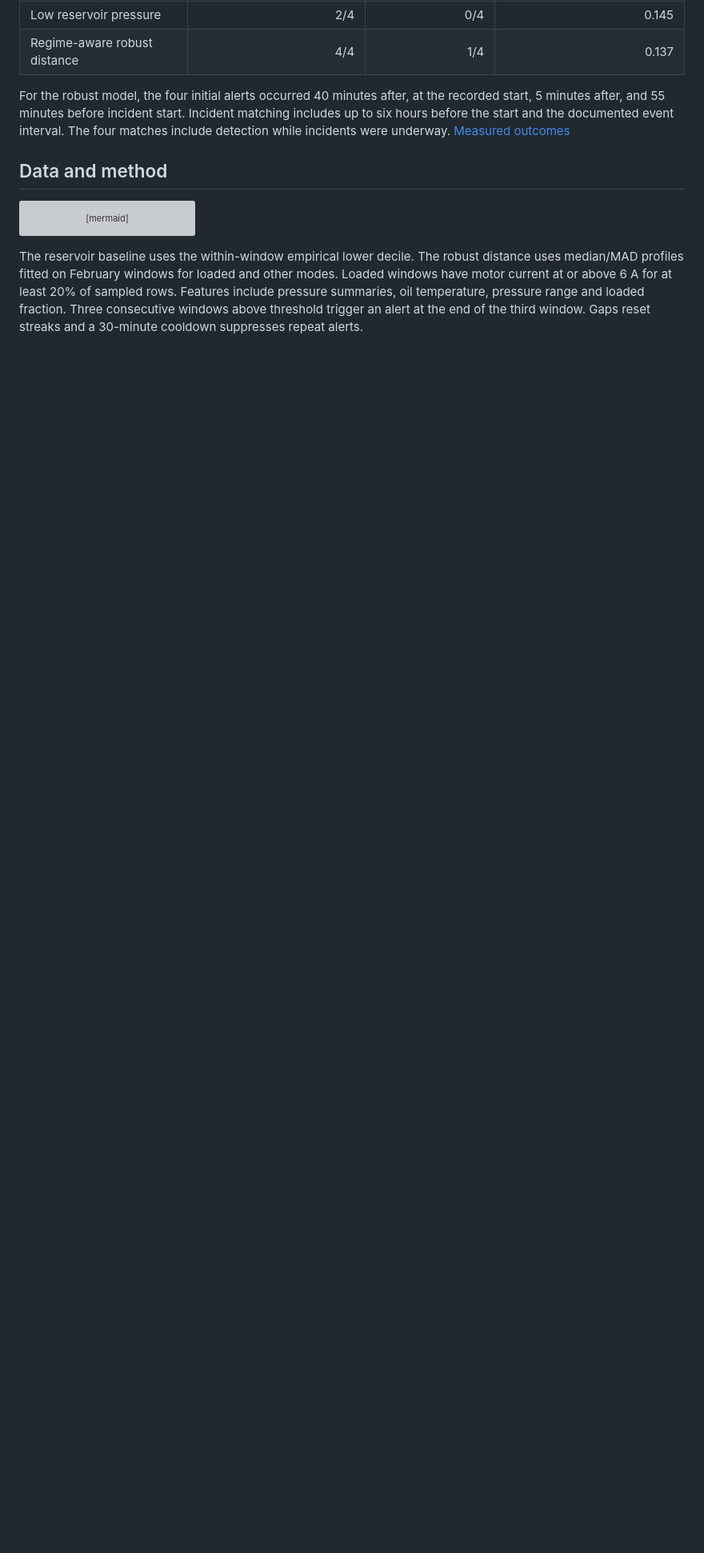
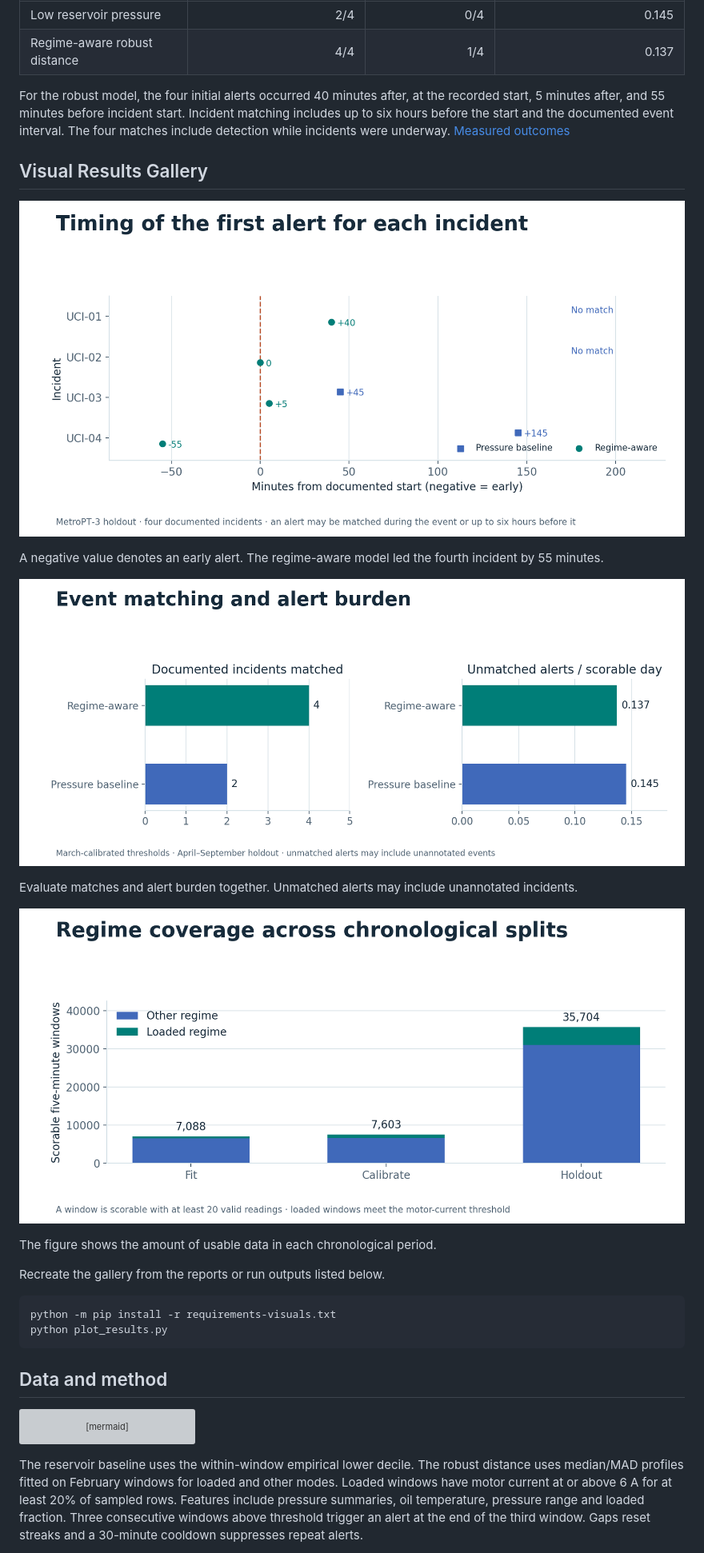
Before and after one commit to idriss-lemnouni/metro-compressor-event-detection, a Markdown page: README.md, the part around the change. Shown at 80% size. Rendered like a GitHub page; pictures changed too: figures/results/detector-tradeoffs.png (added), figures/results/incident-timing.png (added), figures/results/scorable-windows.png (added); blank space fills up the shorter version; grey boxes are pictures that could not be loaded.

Commit message:
Add reproducible visual results gallery

````diff
--- a/README.md
+++ b/README.md
@@ -12,6 +12,27 @@ The UCI archive contains **1,516,948** observations. The dominant spacing is ten
 | Regime-aware robust distance | 4/4 | 1/4 | 0.137 |
 
 For the robust model, the four initial alerts occurred 40 minutes after, at the recorded start, 5 minutes after, and 55 minutes before incident start. Incident matching includes up to six hours before the start and the documented event interval. The four matches include detection while incidents were underway. [Measured outcomes](reports/holdout-metrics.json)
+
+## Visual Results Gallery
+
+![Minutes from the documented start to the first alert](figures/results/incident-timing.png)
+
+A negative value denotes an early alert. The regime-aware model led the fourth incident by 55 minutes.
+
+![Event matching and unmatched alert burden](figures/results/detector-tradeoffs.png)
+
+Evaluate matches and alert burden together. Unmatched alerts may include unannotated incidents.
+
+![Scorable windows by time and load regime](figures/results/scorable-windows.png)
+
+The figure shows the amount of usable data in each chronological period.
+
+Recreate the gallery from the reports or run outputs listed below.
+
+```sh
+python -m pip install -r requirements-visuals.txt
+python plot_results.py
+```
 
 ## Data and method
 
````
Also changed, not shown: 2 other files.
